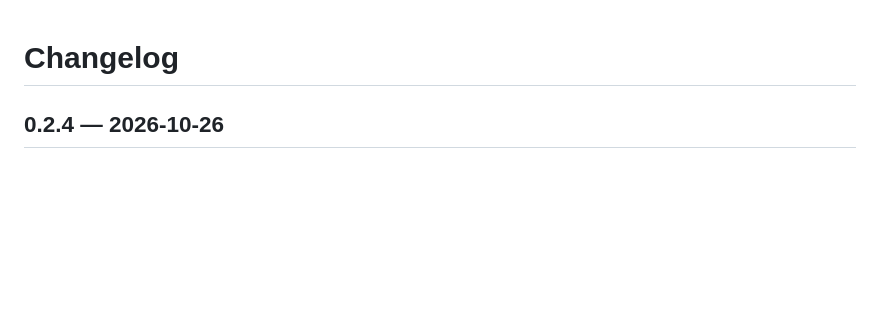
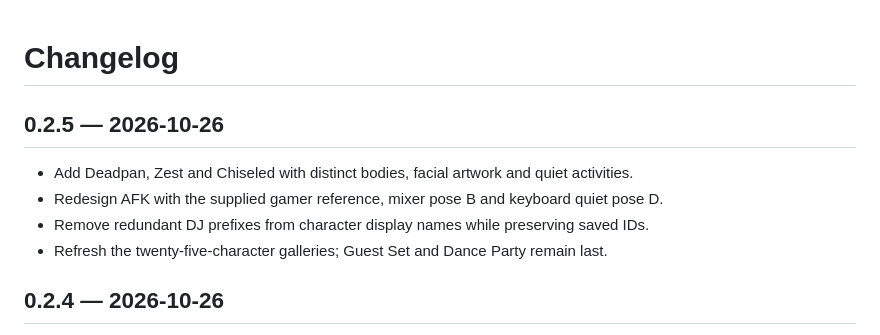
Before and after one commit to HyperXcess/MusicThing, a Markdown page: CHANGELOG.md, the part around the change. Drawn GitHub-style; blank space fills up the shorter version.

```diff
--- a/CHANGELOG.md
+++ b/CHANGELOG.md
@@ -1,4 +1,11 @@
 # Changelog
+
+## 0.2.5 — 2026-10-26
+
+- Add Deadpan, Zest and Chiseled with distinct bodies, facial artwork and quiet activities.
+- Redesign AFK with the supplied gamer reference, mixer pose B and keyboard quiet pose D.
+- Remove redundant DJ prefixes from character display names while preserving saved IDs.
+- Refresh the twenty-five-character galleries; Guest Set and Dance Party remain last.
 
 ## 0.2.4 — 2026-10-26
 
```
Also changed, not shown: README.md (+2 -2 lines), docs/VISUAL-GUIDE.md (+10 -4 lines), docs/dj-quiet.png, docs/meme-trio.png (added), docs/new-djs.png, 10 other files.
